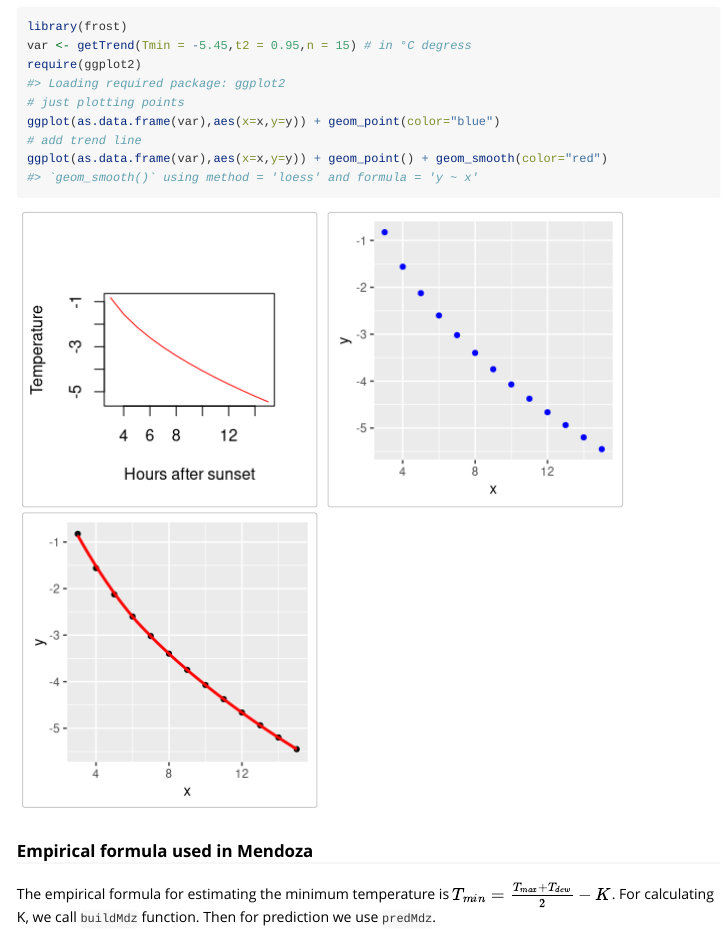
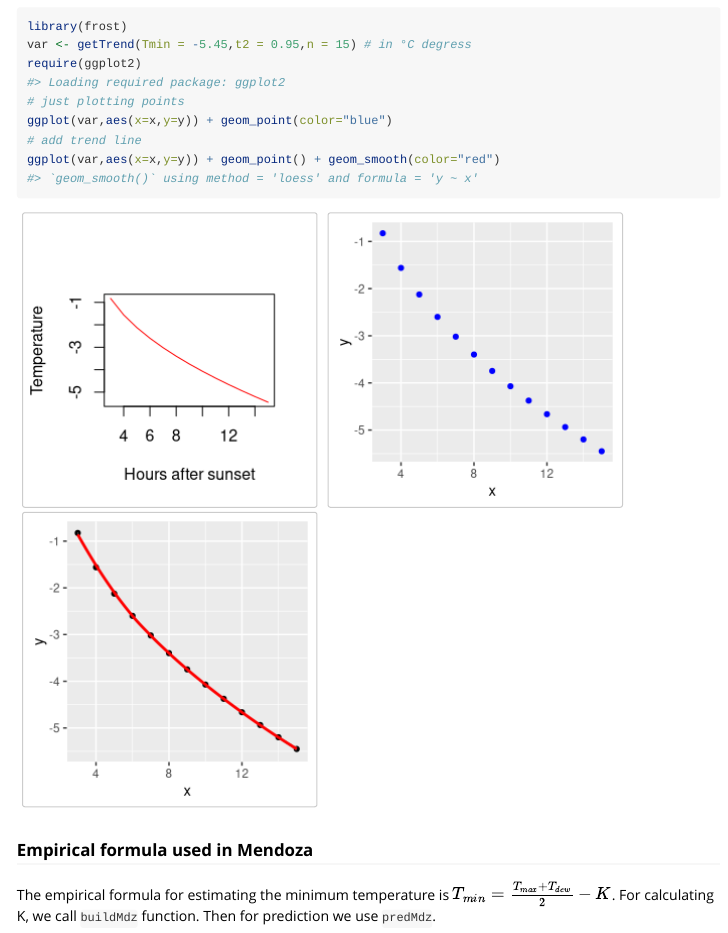
Before and after one commit to anadiedrichs/frost, an R Markdown document (vignettes/Introduction.Rmd): the page in a window 1100 px wide, from 3180 px down before the commit and from 3460 px down after it, so that both start at the same text. Rendered offline with R 4.5, knitr and Pandoc, with nearby package versions; code that draws random numbers runs with fixed seeds of ours; some code elsewhere in the file could not run offline.

Commit message:
related #31 - convert output as data frame

````diff
--- a/vignettes/Introduction.Rmd
+++ b/vignettes/Introduction.Rmd
@@ -119,9 +119,9 @@
 var <- getTrend(Tmin = -5.45,t2 = 0.95,n = 15) # in °C degress
 require(ggplot2)
 # just plotting points
-ggplot(as.data.frame(var),aes(x=x,y=y)) + geom_point(color="blue")
+ggplot(var,aes(x=x,y=y)) + geom_point(color="blue")
 # add trend line
-ggplot(as.data.frame(var),aes(x=x,y=y)) + geom_point() + geom_smooth(color="red")
+ggplot(var,aes(x=x,y=y)) + geom_point() + geom_smooth(color="red")
 ```
 ### Empirical formula used in Mendoza
 
````
Also changed, not shown: R/models.R (+2 -2 lines), 1 other file.
